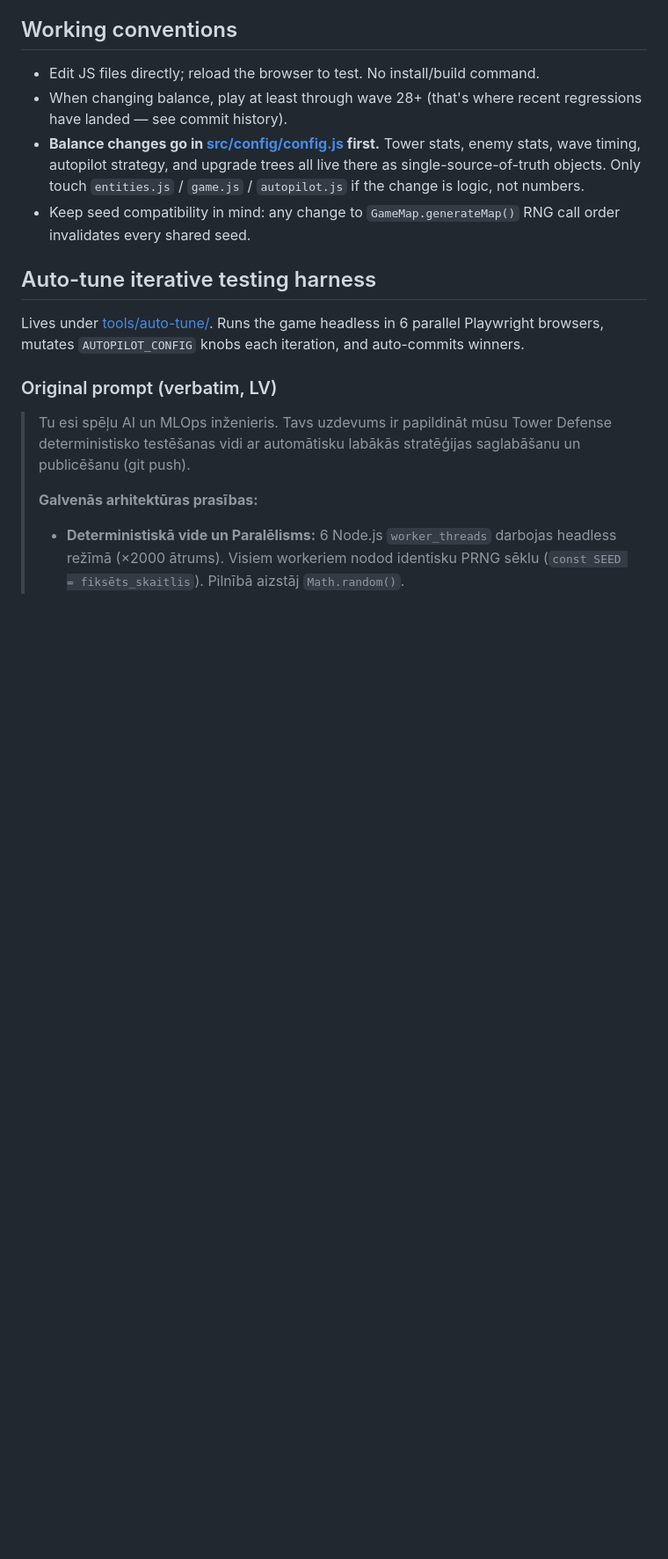
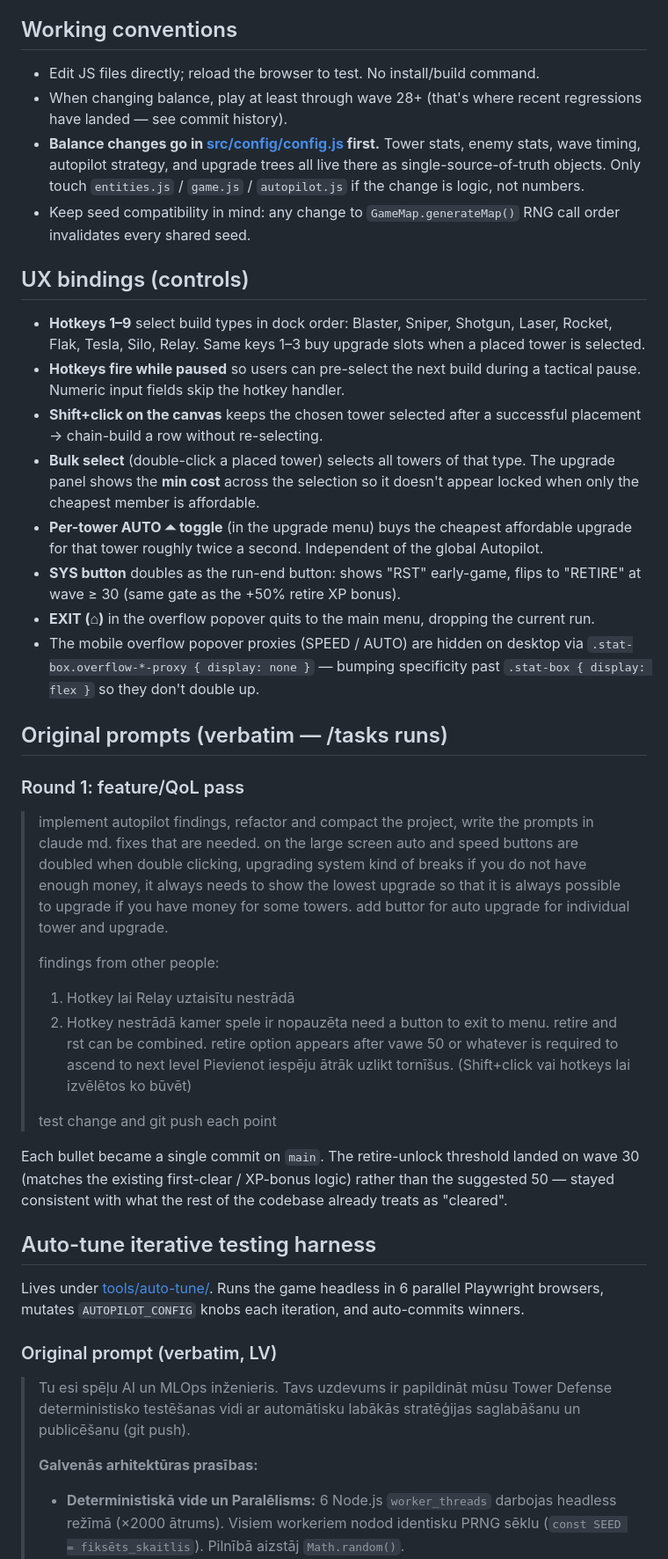
Before and after one commit to ilgmars/AI-Playground-TD-NeonDefense, a Markdown page: CLAUDE.md, the part around the change. Shown at 88% size. Rendered like a GitHub page; blank space fills up the shorter version.

Commit message:
Document new UX bindings and round-1 prompt in CLAUDE.md
Captures the verbatim prompt that drove this round of fixes plus a
"UX bindings (controls)" section that summarises the hotkeys, bulk
upgrade behaviour, per-tower auto-upgrade toggle, the combined SYS /
RETIRE button gate, and the EXIT-to-menu button. Notes the
.stat-box.overflow-*-proxy specificity fix as a CSS gotcha.

Co-Authored-By: Claude Opus 4.7 <noreply@anthropic.com>

```diff
--- a/CLAUDE.md
+++ b/CLAUDE.md
@@ -81,6 +81,54 @@ Autopilot strategy knobs live in `AUTOPILOT_CONFIG`; the class only implements t
 - **Balance changes go in [src/config/config.js](src/config/config.js) first.** Tower stats, enemy stats, wave timing, autopilot strategy, and upgrade trees all live there as single-source-of-truth objects. Only touch `entities.js` / `game.js` / `autopilot.js` if the change is logic, not numbers.
 - Keep seed compatibility in mind: any change to `GameMap.generateMap()` RNG call order invalidates every shared seed.
 
+## UX bindings (controls)
+
+- **Hotkeys 1–9** select build types in dock order: Blaster, Sniper, Shotgun,
+  Laser, Rocket, Flak, Tesla, Silo, Relay. Same keys 1–3 buy upgrade slots
+  when a placed tower is selected.
+- **Hotkeys fire while paused** so users can pre-select the next build during
+  a tactical pause. Numeric input fields skip the hotkey handler.
+- **Shift+click on the canvas** keeps the chosen tower selected after a
+  successful placement → chain-build a row without re-selecting.
+- **Bulk select** (double-click a placed tower) selects all towers of that
+  type. The upgrade panel shows the **min cost** across the selection so it
+  doesn't appear locked when only the cheapest member is affordable.
+- **Per-tower AUTO ⏶ toggle** (in the upgrade menu) buys the cheapest
+  affordable upgrade for that tower roughly twice a second. Independent of
+  the global Autopilot.
+- **SYS button** doubles as the run-end button: shows "RST" early-game,
+  flips to "RETIRE" at wave ≥ 30 (same gate as the +50% retire XP bonus).
+- **EXIT (⌂)** in the overflow popover quits to the main menu, dropping the
+  current run.
+- The mobile overflow popover proxies (SPEED / AUTO) are hidden on desktop
+  via `.stat-box.overflow-*-proxy { display: none }` — bumping specificity
+  past `.stat-box { display: flex }` so they don't double up.
+
+## Original prompts (verbatim — /tasks runs)
+
+### Round 1: feature/QoL pass
+
+> implement autopilot findings, refactor and compact the project, write the prompts in claude md.
+> fixes that are needed.
+> on the large screen auto and speed buttons are doubled
+> when double clicking, upgrading system kind of breaks if you do not have enough money,
+> it always needs to show the lowest upgrade so that it is always possible to upgrade if you have money for some towers.
+> add buttor for auto upgrade for individual tower and upgrade.
+>
+> findings from other people:
+> 1. Hotkey lai Relay uztaisītu nestrādā
+> 2. Hotkey nestrādā kamer spele ir nopauzēta
+>    need a button to exit to menu.
+>    retire and rst can be combined. retire option appears after vawe 50 or whatever is required to ascend to next level
+>    Pievienot iespēju ātrāk uzlikt tornīšus. (Shift+click vai hotkeys lai izvēlētos ko būvēt)
+>
+> test change and git push each point
+
+Each bullet became a single commit on `main`. The retire-unlock threshold
+landed on wave 30 (matches the existing first-clear / XP-bonus logic) rather
+than the suggested 50 — stayed consistent with what the rest of the codebase
+already treats as "cleared".
+
 ## Auto-tune iterative testing harness
 
 Lives under [tools/auto-tune/](tools/auto-tune/). Runs the game headless in 6 parallel Playwright browsers, mutates `AUTOPILOT_CONFIG` knobs each iteration, and auto-commits winners.
```
